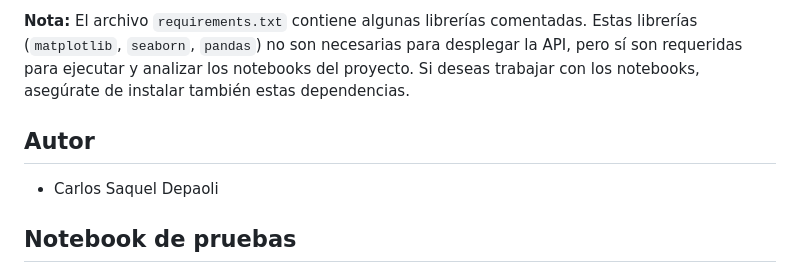
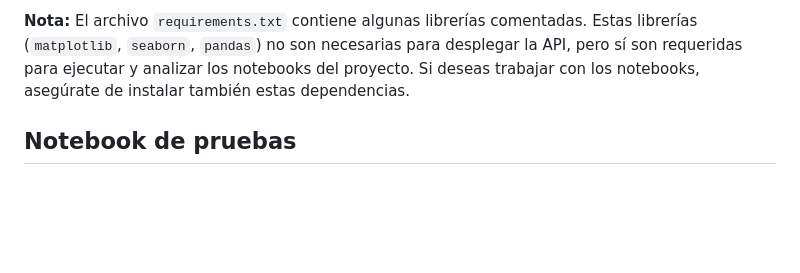
Before and after one commit to desareca/DataDevPP_T2, a Markdown page: README.md, the part around the change. Drawn GitHub-style; blank space fills up the shorter version.

```diff
--- a/README.md
+++ b/README.md
@@ -59,9 +59,6 @@ Puedes acceder a la documentación interactiva en:
 
 **Nota:** El archivo `requirements.txt` contiene algunas librerías comentadas. Estas librerías (`matplotlib`, `seaborn`, `pandas`) no son necesarias para desplegar la API, pero sí son requeridas para ejecutar y analizar los notebooks del proyecto. Si deseas trabajar con los notebooks, asegúrate de instalar también estas dependencias.
 
-## Autor
-- Carlos Saquel Depaoli
-
 ## Notebook de pruebas
 
 En el directorio `notebooks/` se incluye el notebook `client.ipynb` con ejemplos de pruebas a la API desplegada en Render. Este notebook muestra cómo consultar los principales endpoints (`/predict`, `/predict_n`, `/model_performance`) utilizando la librería `requests`, enviar datos de ejemplo y visualizar las respuestas obtenidas desde la API pública.
```
